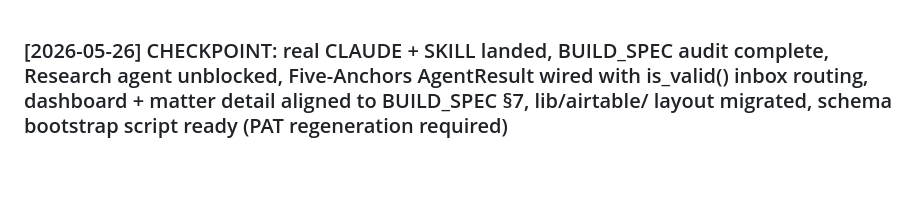
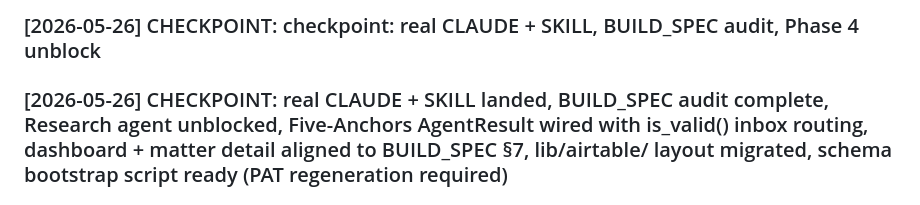
Before and after one commit to LDx-here/associateondemand, a Markdown page: activity_log.md, the part around the change. Drawn GitHub-style; blank space fills up the shorter version.

Commit message:
checkpoint: activity log (checkpoint: real CLAUDE + SKILL, BUILD_SPEC audit, Phase 4 unblock)

```diff
--- a/activity_log.md
+++ b/activity_log.md
@@ -1,3 +1,5 @@
+### [2026-05-26] CHECKPOINT: checkpoint: real CLAUDE + SKILL, BUILD_SPEC audit, Phase 4 unblock
+
 ### [2026-05-26] CHECKPOINT: real CLAUDE + SKILL landed, BUILD_SPEC audit complete, Research agent unblocked, Five-Anchors AgentResult wired with is_valid() inbox routing, dashboard + matter detail aligned to BUILD_SPEC §7, lib/airtable/ layout migrated, schema bootstrap script ready (PAT regeneration required)
 
 ### [2026-05-24] CHECKPOINT: Agent checkpoint & resume protocol (CHECKPOINT.md, runbook, scripts/checkpoint.sh)
```
